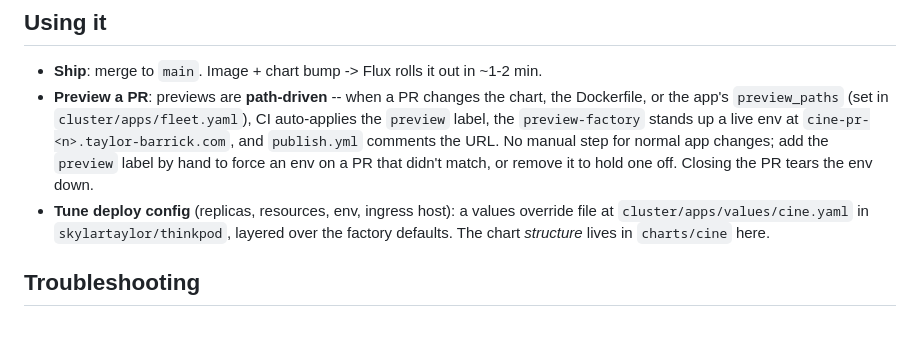
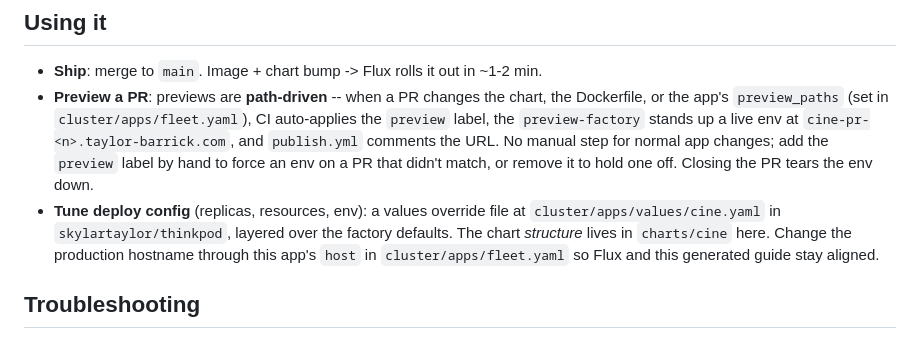
Before and after one commit to oliviabarrick/cine, a Markdown page: .github/AGENTS.md, the part around the change. Rendered like a GitHub page.

```diff
--- a/.github/AGENTS.md
+++ b/.github/AGENTS.md
@@ -265,10 +265,11 @@ for app metrics when available. If a hop fails, fix forward through GitOps.
   manual step for normal app changes; add the `preview` label by hand to force an
   env on a PR that didn't match, or remove it to hold one off. Closing the PR
   tears the env down.
-- **Tune deploy config** (replicas, resources, env, ingress host): a values
+- **Tune deploy config** (replicas, resources, env): a values
   override file at `cluster/apps/values/cine.yaml` in `skylartaylor/thinkpod`,
   layered over the factory defaults. The chart *structure* lives in `charts/cine`
-  here.
+  here. Change the production hostname through this app's `host` in
+  `cluster/apps/fleet.yaml` so Flux and this generated guide stay aligned.
 
 ## Troubleshooting
 
```
